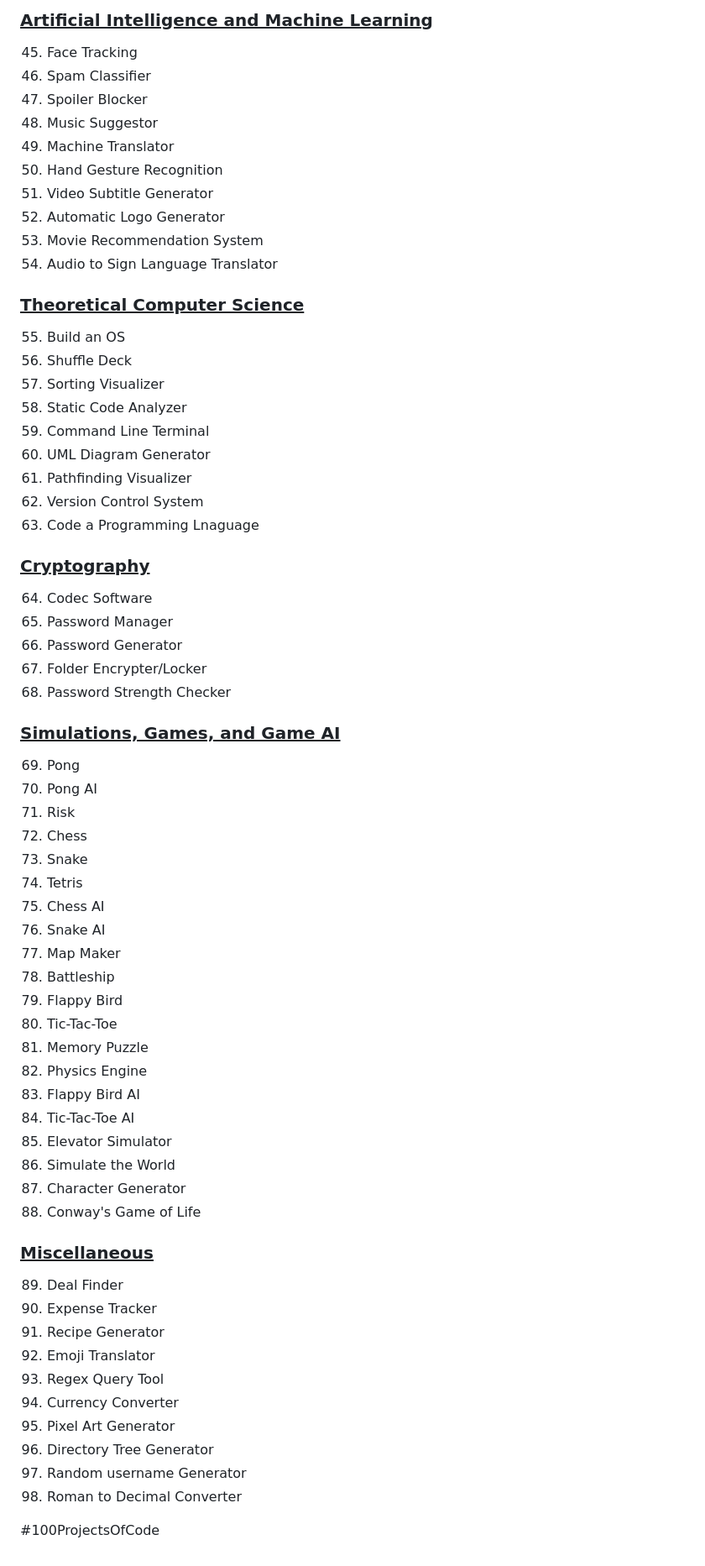
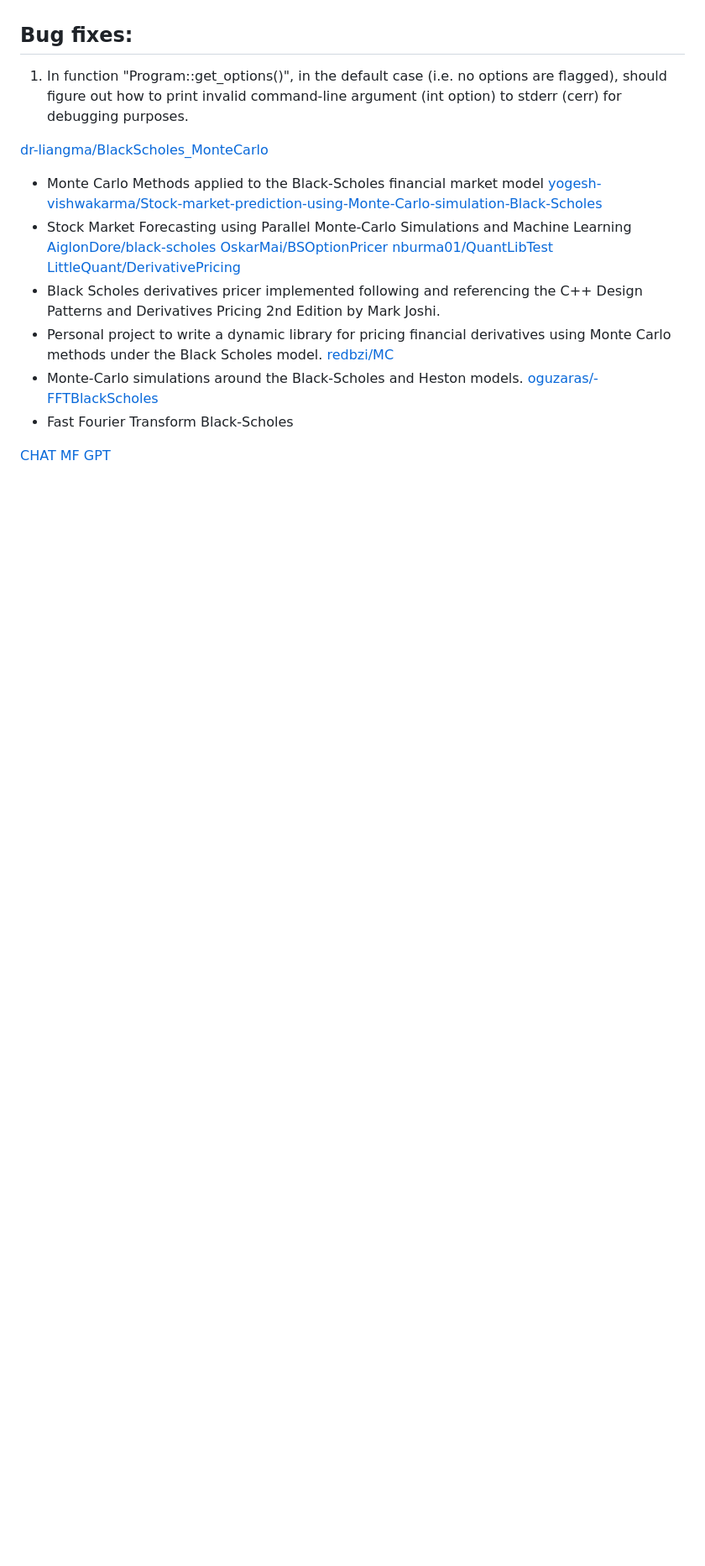
Before and after one commit to lyndskg/black-scholes-cpp, a Markdown page: README.md, the part around one of its changes. Shown at 84% size. Drawn GitHub-style; blank space fills up the shorter version.

```diff
--- a/README.md
+++ b/README.md
@@ -69,71 +58,20 @@ As of January 20th, 2023, I have completed 1 out of the 98 projects listed below
-### <ins>Artificial Intelligence and Machine Learning</ins>
-
-45. Face Tracking
-46. Spam Classifier
-47. Spoiler Blocker
-48. Music Suggestor
-49. Machine Translator
-50. Hand Gesture Recognition
-51. Video Subtitle Generator
-52. Automatic Logo Generator
-53. Movie Recommendation System
-54. Audio to Sign Language Translator
-
-### <ins>Theoretical Computer Science</ins>
-
-55. Build an OS
-56. Shuffle Deck
-57. Sorting Visualizer
-58. Static Code Analyzer
-59. Command Line Terminal
-60. UML Diagram Generator
-61. Pathfinding Visualizer
-62. Version Control System
-63. Code a Programming Lnaguage
-
-### <ins>Cryptography</ins>
-
-64. Codec Software
-65. Password Manager
-66. Password Generator
-67. Folder Encrypter/Locker
-68. Password Strength Checker
-
-### <ins>Simulations, Games, and Game AI</ins>
-
-69. Pong
-70. Pong AI
-71. Risk
-72. Chess
-73. Snake
-74. Tetris
-75. Chess AI
-76. Snake AI
-77. Map Maker
-78. Battleship
-79. Flappy Bird
-80. Tic-Tac-Toe
-81. Memory Puzzle
-82. Physics Engine
-83. Flappy Bird AI
-84. Tic-Tac-Toe AI
-85. Elevator Simulator
-86. Simulate the World
-87. Character Generator
-88. Conway's Game of Life
-
-### <ins>Miscellaneous</ins>
-
-89. Deal Finder
-90. Expense Tracker
-91. Recipe Generator
-92. Emoji Translator
-93. Regex Query Tool
-94. Currency Converter
-95. Pixel Art Generator
-96. Directory Tree Generator
-97. Random username Generator
-98. Roman to Decimal Converter
+## Bug fixes:
+1. In function "Program::get_options()", in the default case (i.e. no options are flagged), should figure out how to print invalid command-line argument (int option) to stderr (cerr) for debugging purposes.
 
 
-#100ProjectsOfCode
+[dr-liangma/BlackScholes_MonteCarlo](https://github.com/dr-liangma/BlackScholes_MonteCarlo/tree/master)
+- Monte Carlo Methods applied to the Black-Scholes financial market model
+[yogesh-vishwakarma/Stock-market-prediction-using-Monte-Carlo-simulation-Black-Scholes](https://github.com/yogesh-vishwakarma/Stock-market-prediction-using-Monte-Carlo-simulation-Black-Scholes/tree/master)
+- Stock Market Forecasting using Parallel Monte-Carlo Simulations and Machine Learning
+[AiglonDore/black-scholes](https://github.com/AiglonDore/black-scholes/tree/main)
+[OskarMai/BSOptionPricer](https://github.com/OskarMai/BSOptionPricer/tree/main)
+[nburma01/QuantLibTest](https://github.com/nburma01/QuantLibTest/tree/master)
+[LittleQuant/DerivativePricing](https://github.com/LittleQuant/DerivativePricing/tree/master)
+- Black Scholes derivatives pricer implemented following and referencing the C++ Design Patterns and Derivatives Pricing 2nd Edition by Mark Joshi.
+- Personal project to write a dynamic library for pricing financial derivatives using Monte Carlo methods under the Black Scholes model.
+[redbzi/MC](https://github.com/redbzi/MC/tree/master)
+- Monte-Carlo simulations around the Black-Scholes and Heston models.
+[oguzaras/-FFTBlackScholes](https://github.com/oguzaras/-FFTBlackScholes/tree/master)
+- Fast Fourier Transform Black-Scholes
+
+[CHAT MF GPT](https://chat.openai.com)
```
Also changed, not shown: other parts of README.md (+52 -63 lines).
